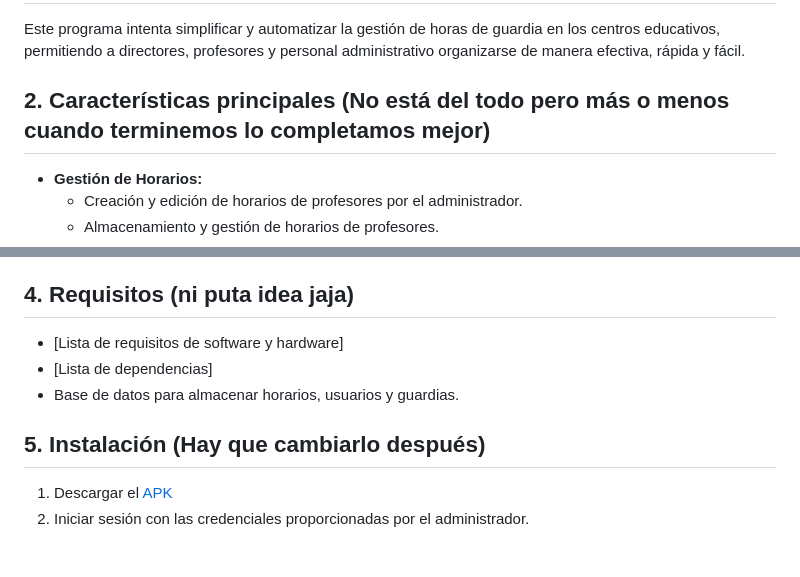
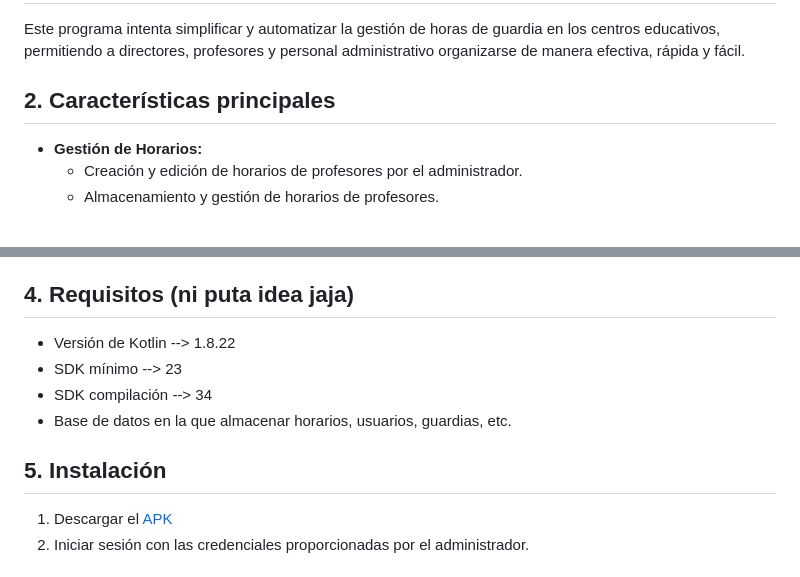
Before and after one commit to BigBan0511/ProyectoDAMGuardias, a Markdown page: README.md, 2 parts joined by grey strips. Rendered like a GitHub page.

```diff
--- a/README.md
+++ b/README.md
@@ -21,7 +21,7 @@ Este repositorio contiene el código fuente y la documentación del programa.
 
 Este programa intenta simplificar y automatizar la gestión de horas de guardia en los centros educativos, permitiendo a directores, profesores y personal administrativo organizarse de manera efectiva, rápida y fácil.
 
-## 2. Características principales (No está del todo pero más o menos cuando terminemos lo completamos mejor)
+## 2. Características principales
 
 * **Gestión de Horarios:**
     * Creación y edición de horarios de profesores por el administrador.
@@ -49,11 +49,12 @@ Este programa intenta simplificar y automatizar la gestión de horas de guardia
 
 ## 4. Requisitos (ni puta idea jaja)
 
-* [Lista de requisitos de software y hardware]
-* [Lista de dependencias]
-* Base de datos para almacenar horarios, usuarios y guardias.
+* Versión de Kotlin --> 1.8.22
+* SDK mínimo --> 23
+* SDK compilación --> 34
+* Base de datos en la que almacenar horarios, usuarios, guardias, etc.
 
-## 5. Instalación (Hay que cambiarlo después)
+## 5. Instalación
 
 1.  Descargar el [APK](https://github.com/BigBan0511/ProyectoDAMGuardias/releases/tag/Tag1)
 2.  Iniciar sesión con las credenciales proporcionadas por el administrador.
```
